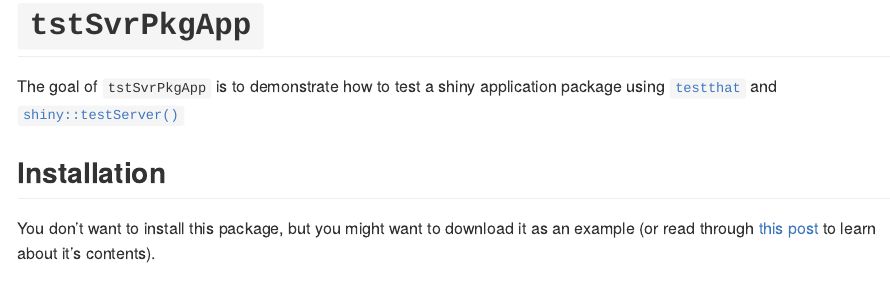
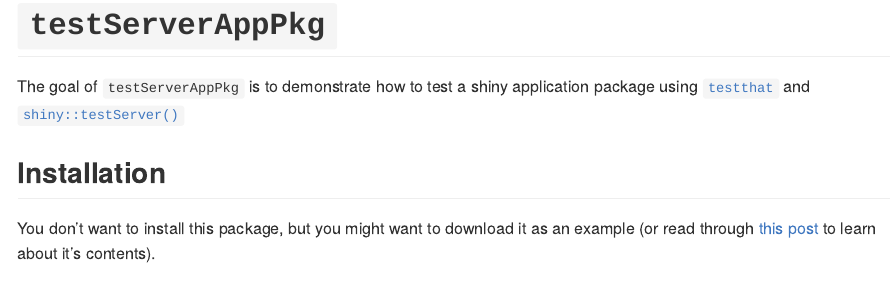
Before and after one commit to mjfrigaard/testServerAppPkg, an R Markdown document (README.Rmd): the page in a window 1100 px wide, from its top. Rendered offline with R 4.5, knitr and Pandoc, with nearby package versions; some code elsewhere in the file could not run offline.

Commit message:
new name

````diff
--- a/README.Rmd
+++ b/README.Rmd
@@ -13,12 +13,12 @@ knitr::opts_chunk$set(
 )
 ```
 
-# `tstSvrPkgApp`
+# `testServerAppPkg`
 
 <!-- badges: start -->
 <!-- badges: end -->
 
-The goal of `tstSvrPkgApp` is to demonstrate how to test a shiny application package using [`testthat`](https://testthat.r-lib.org/) and [`shiny::testServer()`](https://search.r-project.org/CRAN/refmans/shiny/html/testServer.html)
+The goal of `testServerAppPkg` is to demonstrate how to test a shiny application package using [`testthat`](https://testthat.r-lib.org/) and [`shiny::testServer()`](https://search.r-project.org/CRAN/refmans/shiny/html/testServer.html)
 
 ## Installation
 
````
Also changed, not shown: app.R (+2 -2 lines), LICENSE.md, README.md, 10 other files.
